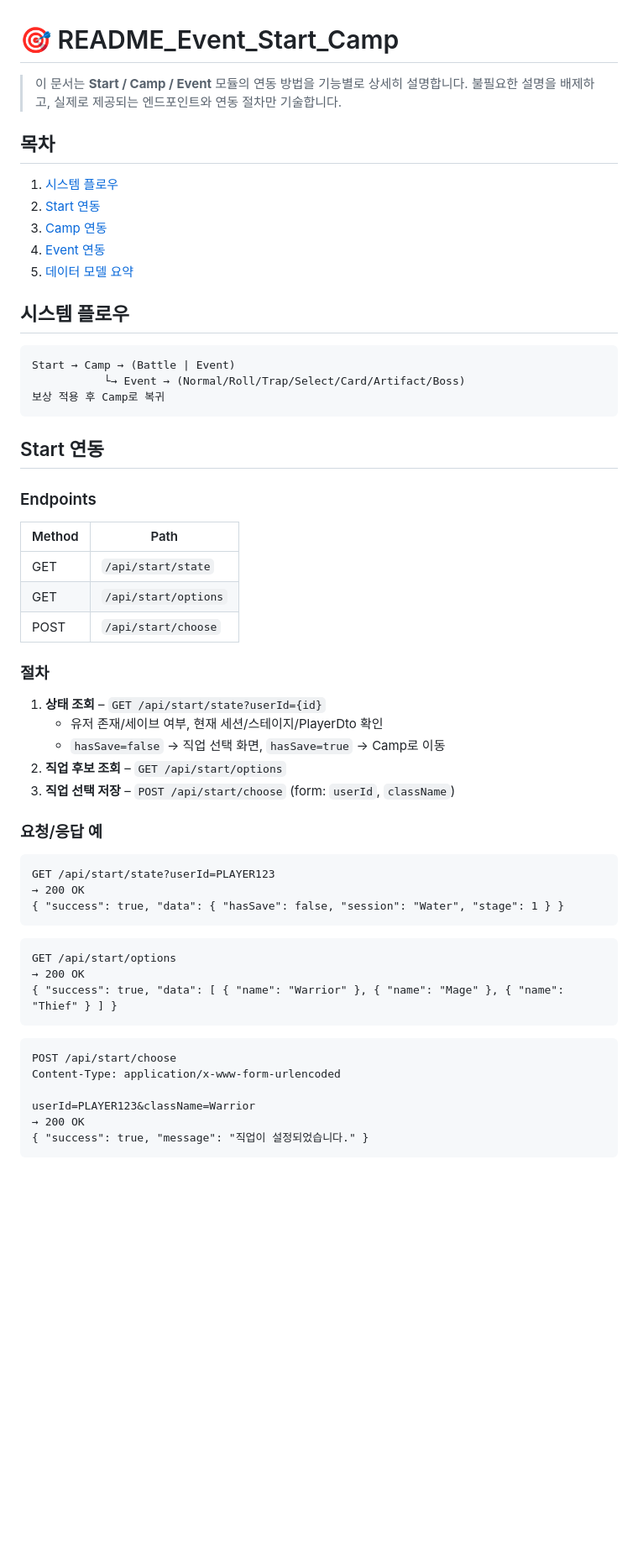
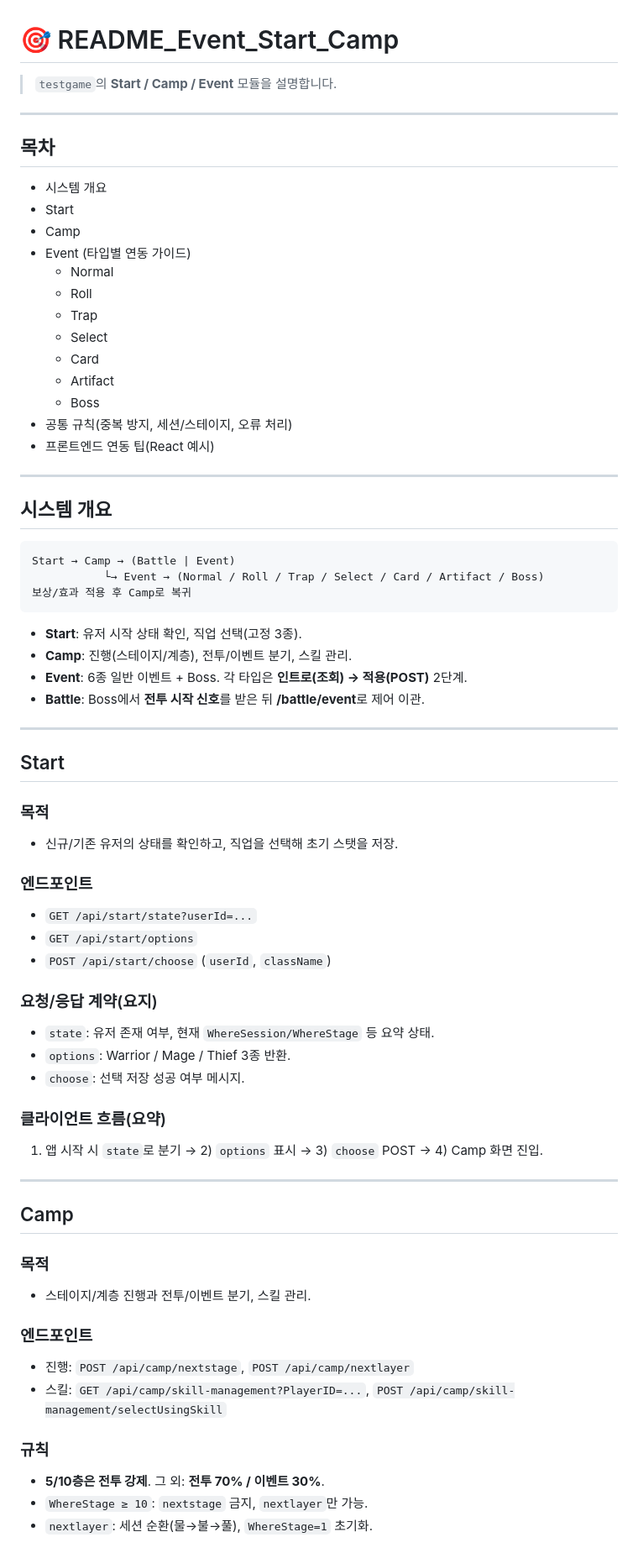
Before and after one commit to MukEllie/teampj, a Markdown page: docs/README_Event_Start_Camp.md, the part around one of its changes. Shown at 84% size. Rendered like a GitHub page; blank space fills up the shorter version.

Commit message:
readme 내용 수정

````diff
--- a/docs/README_Event_Start_Camp.md
+++ b/docs/README_Event_Start_Camp.md
@@ -1,59 +1,72 @@
 # 🎯 README_Event_Start_Camp
 
-> 이 문서는 **Start / Camp / Event** 모듈의 연동 방법을 기능별로 상세히 설명합니다. 불필요한 설명을 배제하고, 실제로 제공되는 엔드포인트와 연동 절차만 기술합니다.
+> `testgame`의 **Start / Camp / Event** 모듈을 설명합니다.
 
+---
 
 ## 목차
+- 시스템 개요
+- Start
+- Camp
+- Event (타입별 연동 가이드)
+  - Normal
+  - Roll
+  - Trap
+  - Select
+  - Card
+  - Artifact
+  - Boss
+- 공통 규칙(중복 방지, 세션/스테이지, 오류 처리)
+- 프론트엔드 연동 팁(React 예시)
 
-1. [시스템 플로우](#시스템-플로우)
-2. [Start 연동](#start-연동)
-3. [Camp 연동](#camp-연동)
-4. [Event 연동](#event-연동)
-5. [데이터 모델 요약](#데이터-모델-요약)
+---
 
-
-## 시스템 플로우
+## 시스템 개요
 
 ```
 Start → Camp → (Battle | Event)
-           └→ Event → (Normal/Roll/Trap/Select/Card/Artifact/Boss)
-보상 적용 후 Camp로 복귀
+           └→ Event → (Normal / Roll / Trap / Select / Card / Artifact / Boss)
+보상/효과 적용 후 Camp로 복귀
 ```
 
+- **Start**: 유저 시작 상태 확인, 직업 선택(고정 3종).
+- **Camp**: 진행(스테이지/계층), 전투/이벤트 분기, 스킬 관리.
+- **Event**: 6종 일반 이벤트 + Boss. 각 타입은 **인트로(조회) → 적용(POST)** 2단계.
+- **Battle**: Boss에서 **전투 시작 신호**를 받은 뒤 **/battle/event**로 제어 이관.
 
-## Start 연동
+---
 
-### Endpoints
+## Start
 
-| Method | Path |
-|---|---|
-| GET | `/api/start/state` |
-| GET | `/api/start/options` |
-| POST | `/api/start/choose` |
+### 목적
+- 신규/기존 유저의 상태를 확인하고, 직업을 선택해 초기 스탯을 저장.
 
-### 절차
-1) **상태 조회** – `GET /api/start/state?userId={id}`
-   - 유저 존재/세이브 여부, 현재 세션/스테이지/PlayerDto 확인
-   - `hasSave=false` → 직업 선택 화면, `hasSave=true` → Camp로 이동
-2) **직업 후보 조회** – `GET /api/start/options`
-3) **직업 선택 저장** – `POST /api/start/choose` (form: `userId`, `className`)
+### 엔드포인트
+- `GET /api/start/state?userId=...`
+- `GET /api/start/options`
+- `POST /api/start/choose` (`userId`, `className`)
 
+### 요청/응답 계약(요지)
+- `state`: 유저 존재 여부, 현재 `WhereSession/WhereStage` 등 요약 상태.
+- `options`: Warrior / Mage / Thief 3종 반환.
+- `choose`: 선택 저장 성공 여부 메시지.
 
-### 요청/응답 예
-```http
-GET /api/start/state?userId=PLAYER123
-→ 200 OK
-{ "success": true, "data": { "hasSave": false, "session": "Water", "stage": 1 } }
-```
-```http
-GET /api/start/options
-→ 200 OK
-{ "success": true, "data": [ { "name": "Warrior" }, { "name": "Mage" }, { "name": "Thief" } ] }
-```
-```http
-POST /api/start/choose
-Content-Type: application/x-www-form-urlencoded
+### 클라이언트 흐름(요약)
+1) 앱 시작 시 `state`로 분기 → 2) `options` 표시 → 3) `choose` POST → 4) Camp 화면 진입.
 
-userId=PLAYER123&className=Warrior
-→ 200 OK
-{ "success": true, "message": "직업이 설정되었습니다." }
+---
+
+## Camp
+
+### 목적
+- 스테이지/계층 진행과 전투/이벤트 분기, 스킬 관리.
+
+### 엔드포인트
+- 진행: `POST /api/camp/nextstage`, `POST /api/camp/nextlayer`
+- 스킬: `GET /api/camp/skill-management?PlayerID=...`, `POST /api/camp/skill-management/selectUsingSkill`
+
+### 규칙
+- **5/10층은 전투 강제**. 그 외: **전투 70% / 이벤트 30%**.
+- `WhereStage ≥ 10`: `nextstage` 금지, `nextlayer`만 가능.
+- `nextlayer`: 세션 순환(물→불→풀), `WhereStage=1` 초기화.
+
````
Also changed, not shown: other parts of docs/README_Event_Start_Camp.md (+190 -120 lines).
